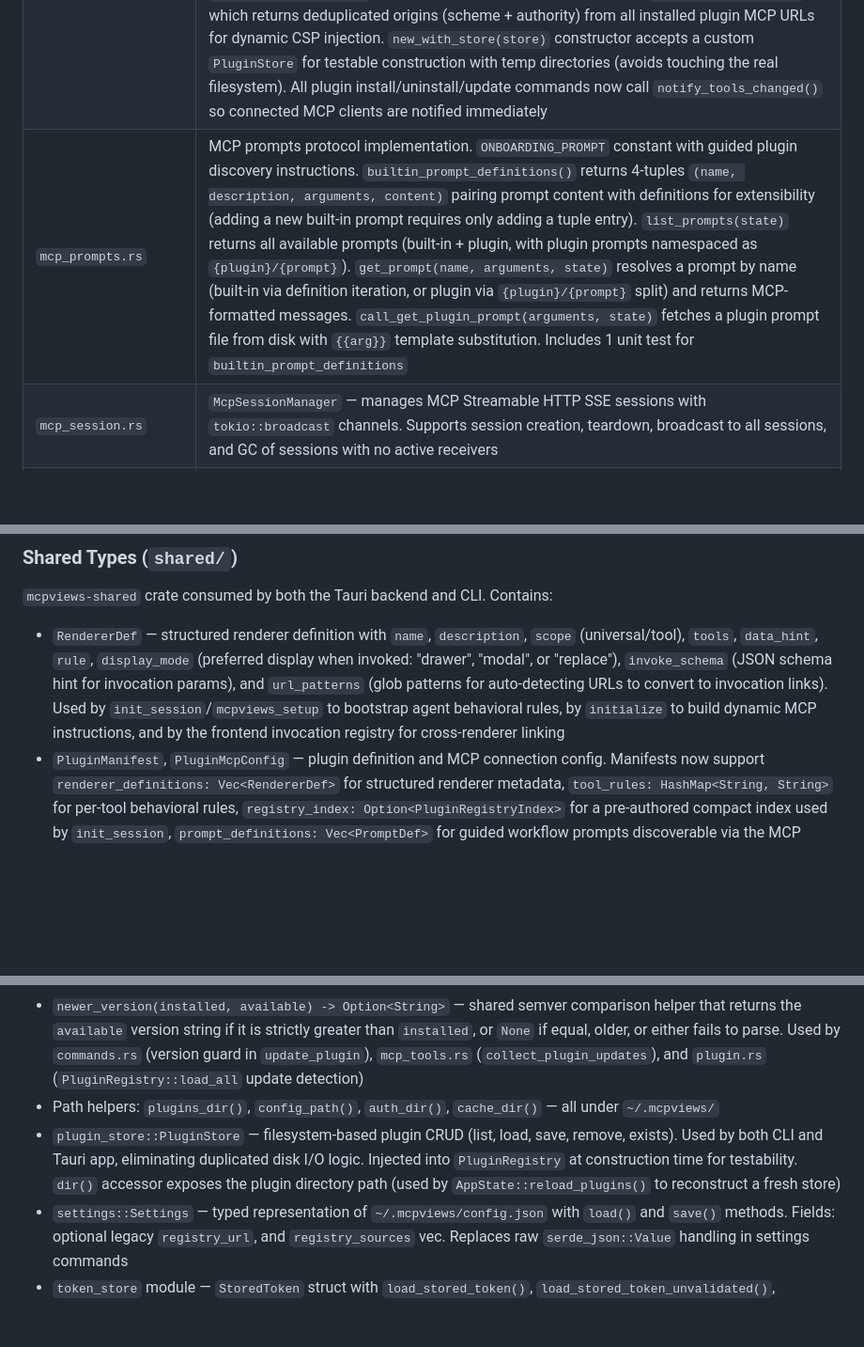
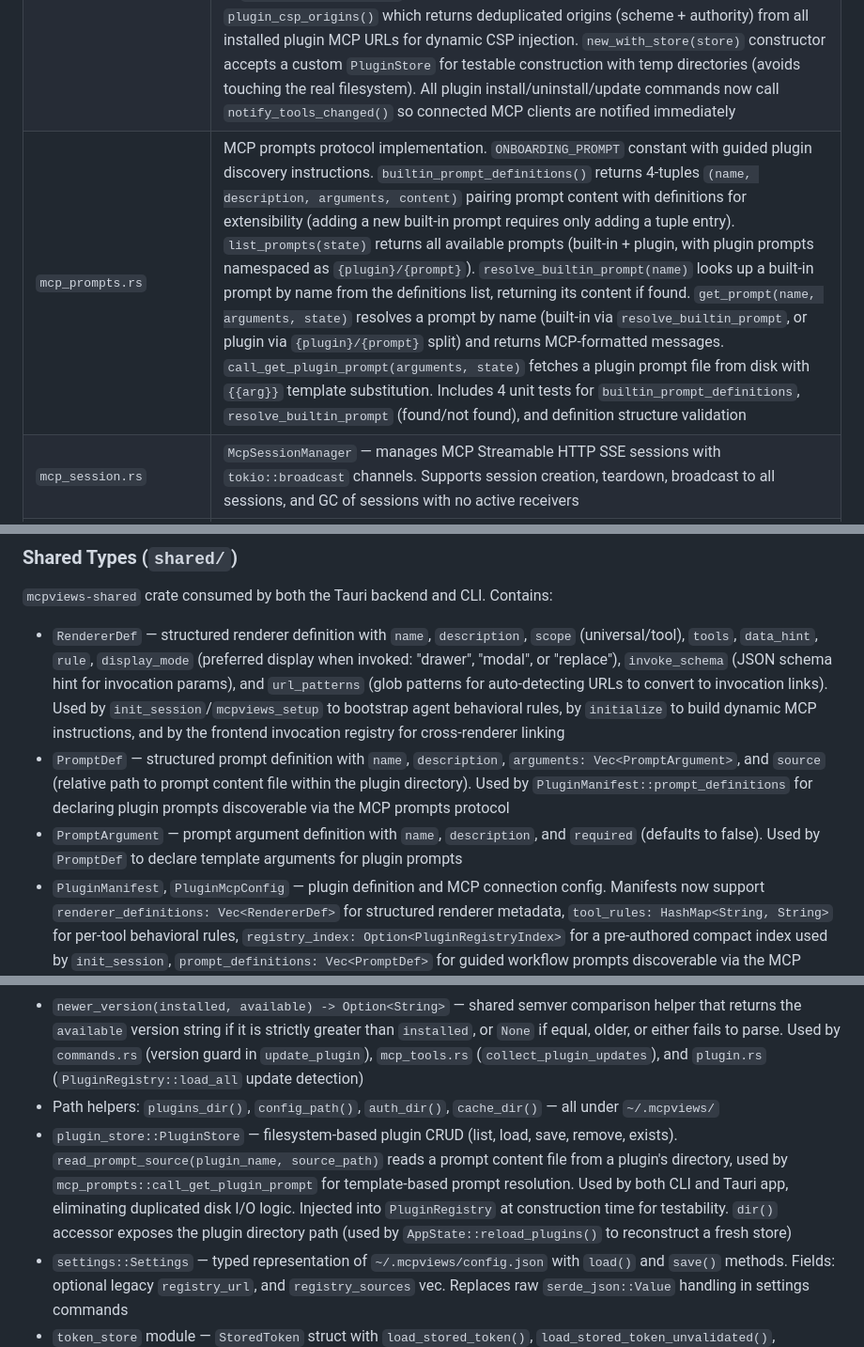
Before and after one commit to DeeJanuz/mcp-mux, a Markdown page: docs/architecture.md, 3 parts joined by grey strips. Shown at 94% size. Rendered like a GitHub page; blank space fills up the shorter version.

```diff
--- a/docs/architecture.md
+++ b/docs/architecture.md
@@ -48,7 +48,7 @@ MCP Agent → POST localhost:4200/api/push
 | `review.rs` | `ReviewState` — pending review management via `tokio::oneshot` channels. `add_pending()` returns a receiver; `resolve()` or `dismiss()` sends the decision |
 | `commands.rs` | Tauri IPC commands: `get_sessions`, `submit_decision`, `dismiss_session`, `get_health`, `save_file` (native save dialog for file export), `get_renderer_registry` (returns invocable renderer metadata for frontend invocation registry), `set_native_theme` (syncs the native WKWebView/window theme with the CSS theme to prevent OS dark mode from overriding CSS text colors), plus plugin management commands (`list_plugins`, `install_plugin`, `uninstall_plugin`, `install_plugin_from_file`, `install_plugin_from_registry`, `install_plugin_from_zip`, `fetch_registry`, `start_plugin_auth`, `get_plugin_auth_header` (resolves stored/env/refreshed auth token for a plugin), `store_plugin_token`, `update_plugin` (with version guard via shared `newer_version()` that rejects downgrades/same-version updates), `get_plugin_renderers`) and settings/registry commands (`get_settings`, `save_settings`, `get_registry_sources`, `add_registry_source`, `remove_registry_source`, `toggle_registry_source`). Both `start_plugin_auth` and `get_plugin_auth_header` use `PluginRegistry::resolve_plugin_auth()` to extract auth config. Plugin install/update commands delegate to `AppState::install_or_update_from_entry()` |
 | `state.rs` | `AppState` — shared state containing `Mutex<SessionStore>`, `Mutex<ReviewState>`, `Mutex<PluginRegistry>`, `Mutex<McpSessionManager>`, `Mutex<Vec<RegistryEntry>>` (cached registry), and `reqwest::Client`. Provides `reload_plugins()` for full disk reload, `notify_tools_changed()` for broadcasting `notifications/tools/list_changed` to all SSE sessions, `plugins_dir()` accessor delegating to `PluginStore::dir()`, `install_plugin_from_manifest(manifest)` for upsert-style plugin registration (removes existing plugin with same name, then adds), `install_or_update_from_entry(entry)` for installing or updating a plugin from a registry entry (downloads ZIP if `entry.download_url` or `manifest.download_url` is present, otherwise manifest-only), and `plugin_csp_origins()` which returns deduplicated origins (scheme + authority) from all installed plugin MCP URLs for dynamic CSP injection. `new_with_store(store)` constructor accepts a custom `PluginStore` for testable construction with temp directories (avoids touching the real filesystem). All plugin install/uninstall/update commands now call `notify_tools_changed()` so connected MCP clients are notified immediately |
-| `mcp_prompts.rs` | MCP prompts protocol implementation. `ONBOARDING_PROMPT` constant with guided plugin discovery instructions. `builtin_prompt_definitions()` returns 4-tuples `(name, description, arguments, content)` pairing prompt content with definitions for extensibility (adding a new built-in prompt requires only adding a tuple entry). `list_prompts(state)` returns all available prompts (built-in + plugin, with plugin prompts namespaced as `{plugin}/{prompt}`). `get_prompt(name, arguments, state)` resolves a prompt by name (built-in via definition iteration, or plugin via `{plugin}/{prompt}` split) and returns MCP-formatted messages. `call_get_plugin_prompt(arguments, state)` fetches a plugin prompt file from disk with `{{arg}}` template substitution. Includes 1 unit test for `builtin_prompt_definitions` |
+| `mcp_prompts.rs` | MCP prompts protocol implementation. `ONBOARDING_PROMPT` constant with guided plugin discovery instructions. `builtin_prompt_definitions()` returns 4-tuples `(name, description, arguments, content)` pairing prompt content with definitions for extensibility (adding a new built-in prompt requires only adding a tuple entry). `list_prompts(state)` returns all available prompts (built-in + plugin, with plugin prompts namespaced as `{plugin}/{prompt}`). `resolve_builtin_prompt(name)` looks up a built-in prompt by name from the definitions list, returning its content if found. `get_prompt(name, arguments, state)` resolves a prompt by name (built-in via `resolve_builtin_prompt`, or plugin via `{plugin}/{prompt}` split) and returns MCP-formatted messages. `call_get_plugin_prompt(arguments, state)` fetches a plugin prompt file from disk with `{{arg}}` template substitution. Includes 4 unit tests for `builtin_prompt_definitions`, `resolve_builtin_prompt` (found/not found), and definition structure validation |
 | `mcp_session.rs` | `McpSessionManager` — manages MCP Streamable HTTP SSE sessions with `tokio::broadcast` channels. Supports session creation, teardown, broadcast to all sessions, and GC of sessions with no active receivers |
 | `installer.rs` | Agent integration installer — first-run detection, bundled script resolution, and terminal spawning for setup scripts (Linux/macOS/Windows) |
 | `renderer_scanner.rs` | Scans installed plugin directories for custom renderer JS files in `{plugin_dir}/renderers/*.js`, returning `RendererInfo` structs with `plugin://` protocol URLs. Appends `?v={mtime}` cache-busting query parameter (file modification timestamp in Unix seconds) to each renderer URL so reinstalling a plugin reliably loads new JS without requiring an uninstall/reinstall cycle. Each `RendererInfo` now includes `mcp_url: Option<String>` read from the plugin's `manifest.json` (`mcp.url` field), used by the frontend to populate `window.__mcpviews_plugins` so renderers can resolve their backend API URL without per-plugin globals |
@@ -76,6 +77,8 @@ The WebView loads `index.html` which includes a `<meta name="color-scheme">` tag
 
 `mcpviews-shared` crate consumed by both the Tauri backend and CLI. Contains:
 - `RendererDef` — structured renderer definition with `name`, `description`, `scope` (universal/tool), `tools`, `data_hint`, `rule`, `display_mode` (preferred display when invoked: "drawer", "modal", or "replace"), `invoke_schema` (JSON schema hint for invocation params), and `url_patterns` (glob patterns for auto-detecting URLs to convert to invocation links). Used by `init_session`/`mcpviews_setup` to bootstrap agent behavioral rules, by `initialize` to build dynamic MCP instructions, and by the frontend invocation registry for cross-renderer linking
+- `PromptDef` — structured prompt definition with `name`, `description`, `arguments: Vec<PromptArgument>`, and `source` (relative path to prompt content file within the plugin directory). Used by `PluginManifest::prompt_definitions` for declaring plugin prompts discoverable via the MCP prompts protocol
+- `PromptArgument` — prompt argument definition with `name`, `description`, and `required` (defaults to false). Used by `PromptDef` to declare template arguments for plugin prompts
 - `PluginManifest`, `PluginMcpConfig` — plugin definition and MCP connection config. Manifests now support `renderer_definitions: Vec<RendererDef>` for structured renderer metadata, `tool_rules: HashMap<String, String>` for per-tool behavioral rules, `registry_index: Option<PluginRegistryIndex>` for a pre-authored compact index used by `init_session`, `prompt_definitions: Vec<PromptDef>` for guided workflow prompts discoverable via the MCP prompts protocol, and `download_url: Option<String>` for ZIP package location (used by `manifest_url`-based registry entries and the `update_plugins` tool). `no_auto_push: Vec<String>` is retained for backward compatibility but has no effect since auto-push was removed
 - `PluginRegistryIndex` — compact plugin summary for the `init_session` plugin registry: `summary`, `tags`, `tool_groups: Vec<ToolGroupEntry>`, and `renderer_names`. If not provided in the manifest, MCPViews auto-derives it from the `renderers` map and tool cache
 - `ToolGroupEntry` — a named tool group within a plugin registry index: `name` (title-cased), `hint` (truncated tool description), and `tools` (list of unprefixed tool names)
@@ -85,7 +88,7 @@ The WebView loads `index.html` which includes a `<meta name="color-scheme">` tag
 - `PluginInfo` — lightweight plugin summary for IPC, now includes `update_available: Option<String>` for version comparison
 - `newer_version(installed, available) -> Option<String>` — shared semver comparison helper that returns the `available` version string if it is strictly greater than `installed`, or `None` if equal, older, or either fails to parse. Used by `commands.rs` (version guard in `update_plugin`), `mcp_tools.rs` (`collect_plugin_updates`), and `plugin.rs` (`PluginRegistry::load_all` update detection)
 - Path helpers: `plugins_dir()`, `config_path()`, `auth_dir()`, `cache_dir()` — all under `~/.mcpviews/`
-- `plugin_store::PluginStore` — filesystem-based plugin CRUD (list, load, save, remove, exists). Used by both CLI and Tauri app, eliminating duplicated disk I/O logic. Injected into `PluginRegistry` at construction time for testability. `dir()` accessor exposes the plugin directory path (used by `AppState::reload_plugins()` to reconstruct a fresh store)
+- `plugin_store::PluginStore` — filesystem-based plugin CRUD (list, load, save, remove, exists). `read_prompt_source(plugin_name, source_path)` reads a prompt content file from a plugin's directory, used by `mcp_prompts::call_get_plugin_prompt` for template-based prompt resolution. Used by both CLI and Tauri app, eliminating duplicated disk I/O logic. Injected into `PluginRegistry` at construction time for testability. `dir()` accessor exposes the plugin directory path (used by `AppState::reload_plugins()` to reconstruct a fresh store)
 - `settings::Settings` — typed representation of `~/.mcpviews/config.json` with `load()` and `save()` methods. Fields: optional legacy `registry_url`, and `registry_sources` vec. Replaces raw `serde_json::Value` handling in settings commands
 - `token_store` module — `StoredToken` struct with `load_stored_token()`, `load_stored_token_unvalidated()`, `store_token()`, `has_stored_token()`, and expiry checking. `load_stored_token_unvalidated()` returns expired tokens without filtering (used by OAuth refresh to retrieve the refresh_token from an expired entry). Centralizes all token file I/O (read, write, existence check, expiry detection) previously duplicated across `PluginAuth` match arms and `auth.rs`
 - `registry` module — `get_configured_registry_url()`, `fetch_registry()`, `get_registry_sources()`, `save_registry_sources()`, and `fetch_all_registries()` with per-source 1-hour disk caching. `resolve_manifest_urls(client, entries)` fetches remote `manifest.json` for each entry with a `manifest_url`, updating the entry's manifest, version, and download URL (failures are logged and the entry is left unchanged). Supports multi-source registry configuration with fallback to legacy single `registry_url`. When all remote sources fail, falls back to a bundled registry (`bundled_registry.json`) compiled into the binary via `include_str!`. Shared by both CLI and Tauri app
```
Also changed, not shown: other parts of docs/architecture.md (+2 -1 lines), docs/enhancements.md (+13 -8 lines).
